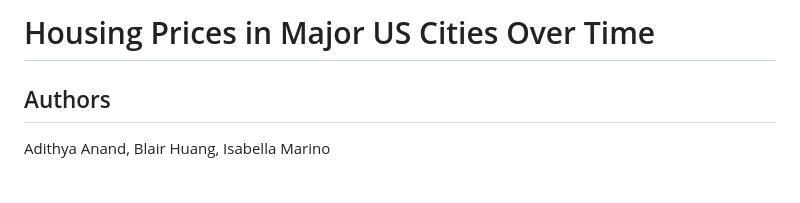
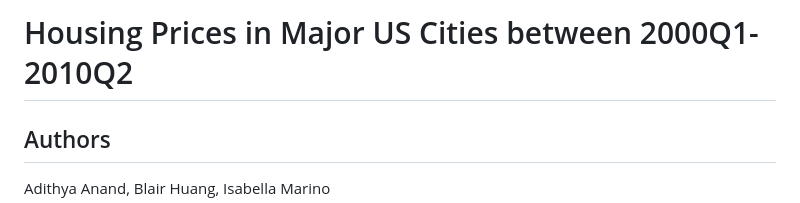
Before and after one commit to adithya-anand-999/CS_571, a Markdown page: README.md, the part around one of its changes. Drawn GitHub-style; blank space fills up the shorter version.

```diff
--- a/README.md
+++ b/README.md
@@ -1,4 +1,4 @@
-# Housing Prices in Major US Cities Over Time
+# Housing Prices in Major US Cities between 2000Q1-2010Q2
 
 ## Authors
 Adithya Anand, Blair Huang, Isabella Marino
```
Also changed, not shown: other parts of README.md (+1 -1 lines).
